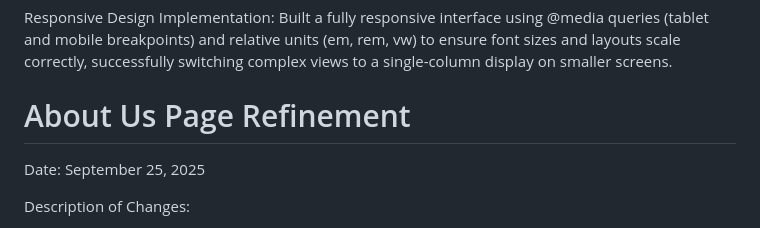
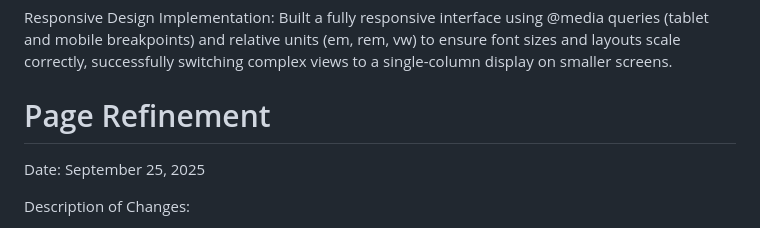
Before and after one commit to liBY900/WEDE502-PART-1, a Markdown page: README.md, the part around the change. Drawn GitHub-style.

```diff
--- a/README.md
+++ b/README.md
@@ -122,7 +122,7 @@ Visual Styling: Applied decorative styles using background-color, box-shadow, an
 Responsive Design Implementation: Built a fully responsive interface using @media queries (tablet and mobile breakpoints) and relative units (em, rem, vw) to ensure font sizes and layouts scale correctly, successfully switching complex views to a single-column display on smaller screens.
 
 
-# About Us Page Refinement #
+# Page Refinement #
 
 Date: September 25, 2025
 
```
